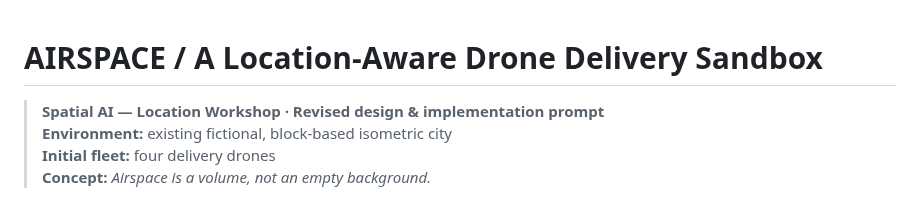
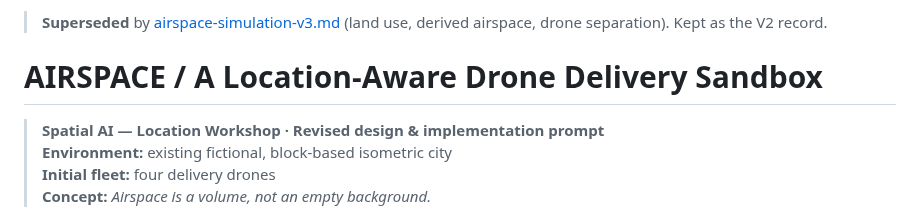
Before and after one commit to de-lym/spatial-AI-2026, a Markdown page: docs/airspace-simulation.md, the part around the change. Drawn GitHub-style.

```diff
--- a/docs/airspace-simulation.md
+++ b/docs/airspace-simulation.md
@@ -1,3 +1,5 @@
+> **Superseded** by [airspace-simulation-v3.md](airspace-simulation-v3.md) (land use, derived airspace, drone separation). Kept as the V2 record.
+
 # AIRSPACE / A Location-Aware Drone Delivery Sandbox
 
 > **Spatial AI — Location Workshop · Revised design & implementation prompt**
```
Also changed, not shown: README.md (+21 -23 lines), docs/airspace-simulation-v3.md (added, +224 -0 lines), docs/screenshot-v3-landuse.png (added), docs/screenshot-v3-live.png (added), 4 other files.
